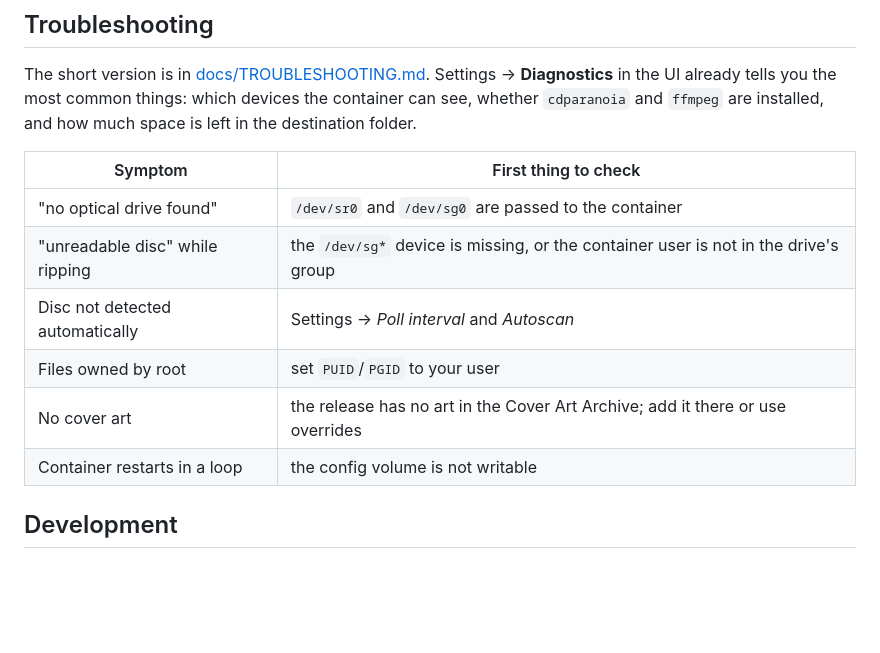
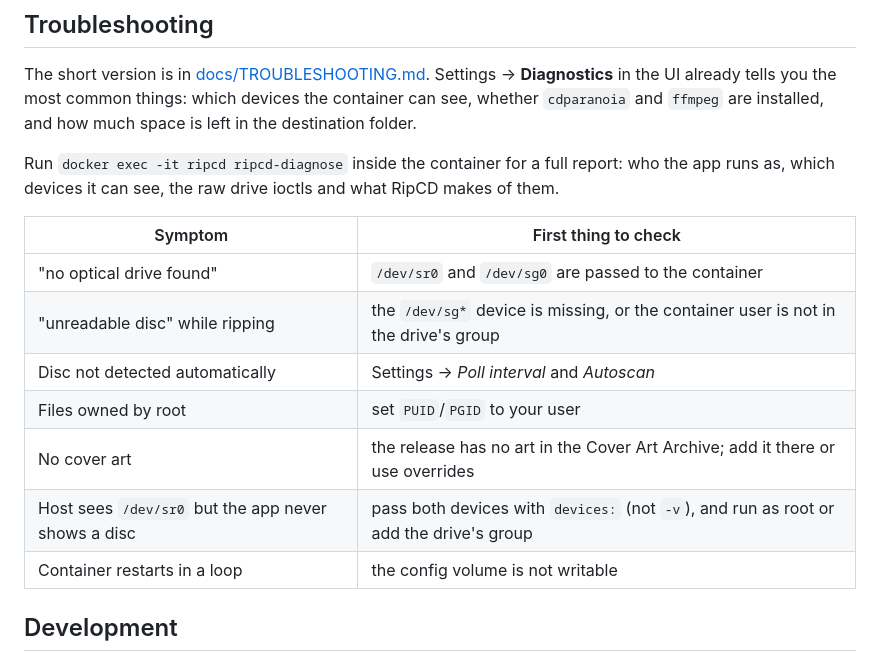
Before and after one commit to Delgame880/RipCd-Docker, a Markdown page: README.md, the part around the change. GitHub-like rendering; blank space fills up the shorter version.

```diff
--- a/README.md
+++ b/README.md
@@ -202,6 +202,10 @@ Settings → **Diagnostics** in the UI already tells you the most common things:
 which devices the container can see, whether `cdparanoia` and `ffmpeg` are
 installed, and how much space is left in the destination folder.
 
+Run `docker exec -it ripcd ripcd-diagnose` inside the container for a full
+report: who the app runs as, which devices it can see, the raw drive ioctls and
+what RipCD makes of them.
+
 | Symptom | First thing to check |
 | --- | --- |
 | "no optical drive found" | `/dev/sr0` and `/dev/sg0` are passed to the container |
@@ -209,6 +213,7 @@ installed, and how much space is left in the destination folder.
 | Disc not detected automatically | Settings → *Poll interval* and *Autoscan* |
 | Files owned by root | set `PUID`/`PGID` to your user |
 | No cover art | the release has no art in the Cover Art Archive; add it there or use overrides |
+| Host sees `/dev/sr0` but the app never shows a disc | pass both devices with `devices:` (not `-v`), and run as root or add the drive's group |
 | Container restarts in a loop | the config volume is not writable |
 
 ## Development
```
Also changed, not shown: docs/TROUBLESHOOTING.md (+68 -0 lines).
